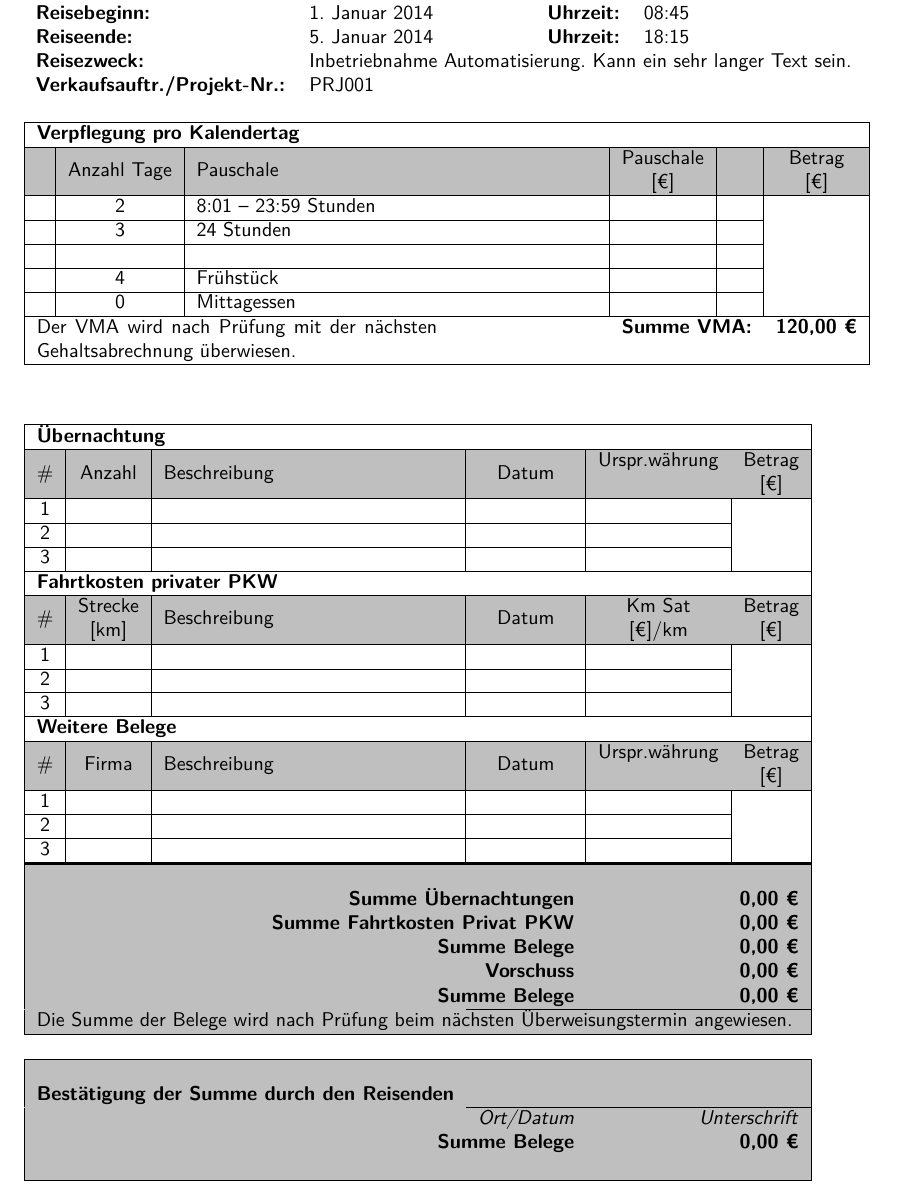
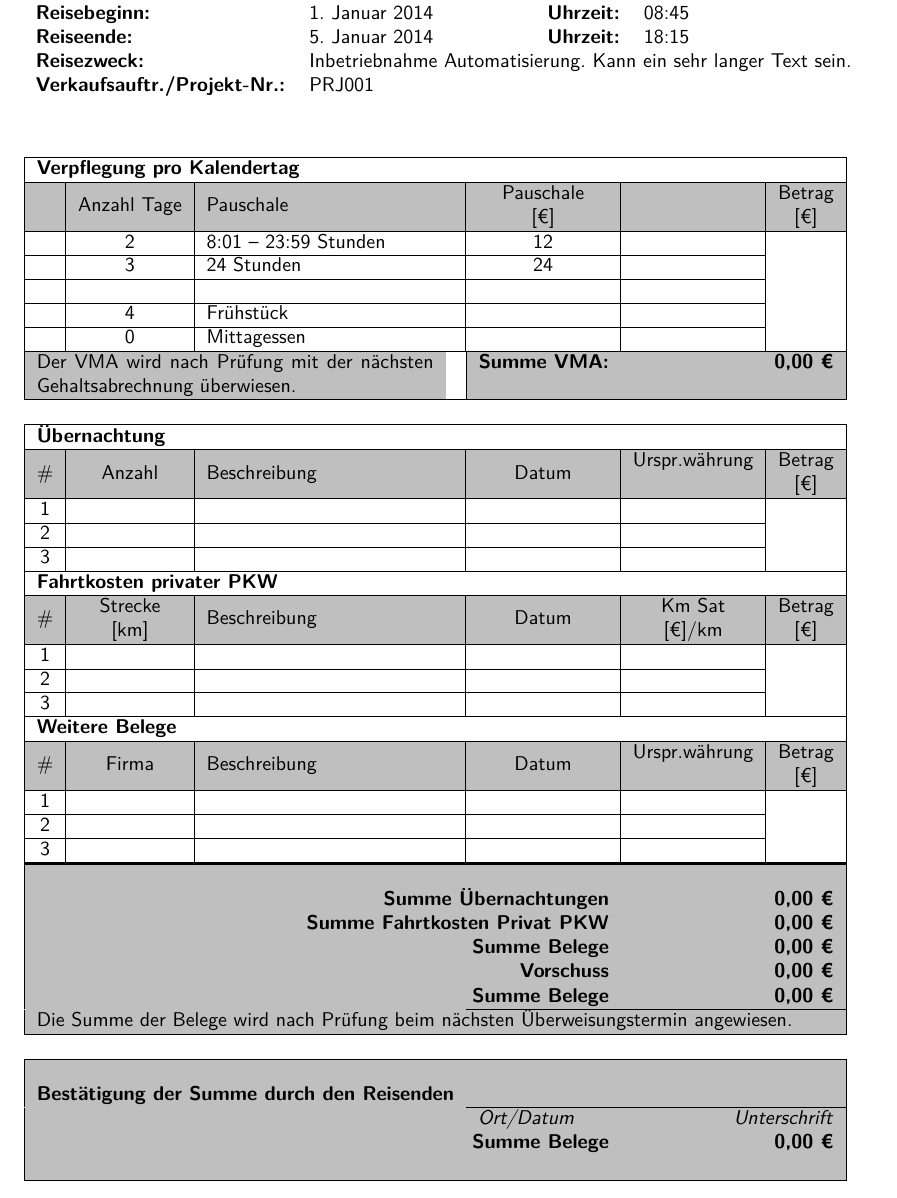
Before and after one commit to tuxcodejohn/travel_expense_accounting, a LaTeX document (reisekostenabrechnung.tex): part of the page, cut so that both start at the same text. Compiled offline with pdfLaTeX.

Commit message:
tables joined

```diff
--- a/reisekostenabrechnung.tex
+++ b/reisekostenabrechnung.tex
@@ -46,7 +46,14 @@
 \def \NrLunches    {0} % Nr of days you got free lunch
 
 %%%%%%%%%%%%%%%%%%%%%%%%%%%%%%%%%%%%%%%%%%%%%%%%%%%%%%%%%%%%%%%%%
+%% Fees
+
+\def \FeeShortDay  {12}
+\def \FeeFullDay   {24}
+
+%%%%%%%%%%%%%%%%%%%%%%%%%%%%%%%%%%%%%%%%%%%%%%%%%%%%%%%%%%%%%%%%%
 %% Document Area
+
 \title{Reisekostenabrechnung}
 \author{\TravName}
 \date{\today}
@@ -65,27 +72,26 @@
 	\end{tabularx}
 \end{table}
 
-\begin{table}
-	\begin{tabularx}{\textwidth}{|c|c|X|c|c|c|}
+%\begin{longtable}{@{\extracolsep{\fill}}|c|c|l|c|c|c|} % FIXME full width does not work well with \rowcolor
+\begin{longtable}{|c|c|l|c|c|c|}
 \hline
+
 \multicolumn{6}{|l|}{\textbf{Verpflegung pro Kalendertag}} \\
 \hline
 \rowcolor{OrtGray}
 ~ & Anzahl Tage   & Pauschale             & \spcell{Pauschale \\ {[\texteuro]}} & ~ & \spcell{Betrag \\ {[\texteuro]}}	\\ \hline
-	~ & \NrShortDays  & 8:01 -- 23:59 Stunden & ~                                   & ~ & ~                                 \\ \cline{1-5}
-	~ & \NrFullDays   & 24 Stunden            & ~                                   & ~ & ~                                 \\ \cline{1-5}
+~ & \NrShortDays  & 8:01 -- 23:59 Stunden & \FeeShortDay                        & ~ & ~                                 \\ \cline{1-5}
+~ & \NrFullDays   & 24 Stunden            & \FeeFullDay                         & ~ & ~                                 \\ \cline{1-5}
 ~ & ~             & ~                     & ~                                   & ~ & ~                                 \\ \cline{1-5}
 ~ & \NrBreakfasts & Frühstück             & ~                                   & ~ & ~                                 \\ \cline{1-5}
 ~ & \NrLunches    & Mittagessen           & ~                                   & ~ & ~                                 \\ \hline
-	\multicolumn{3}{|X}{Der VMA wird nach Prüfung mit der nächsten Gehaltsabrechnung überwiesen.} & \multicolumn{2}{c}{\textbf{Summe VMA:}} & \textbf{120,00 \texteuro} \\
-	\hline
-	\end{tabularx}
-\end{table}
-
-%\begin{longtable}{@{\extracolsep{\fill}}|c|c|l|c|c|c|} % FIXME full width does not work well with \rowcolor
-\begin{longtable}{|c|c|l|c|c|c|}
+\rowcolor{OrtGray}
+\multicolumn{3}{|p{7cm}}{Der VMA wird nach Prüfung mit der nächsten Gehaltsabrechnung überwiesen.} & \multicolumn{1}{|r}{ \textbf{Summe VMA:} } & \multicolumn{2}{r|}{ \textbf{0,00 \texteuro} } \\  %\cline{1-6}
 \hline
 
+\multicolumn{6}{l}{ ~ } \\
+
+\hline
 \multicolumn{6}{|l|}{\textbf{Übernachtung}} \\
 \hline
 \rowcolor{OrtGray}
```
Lines whose indentation alone changed are shown as unchanged.
